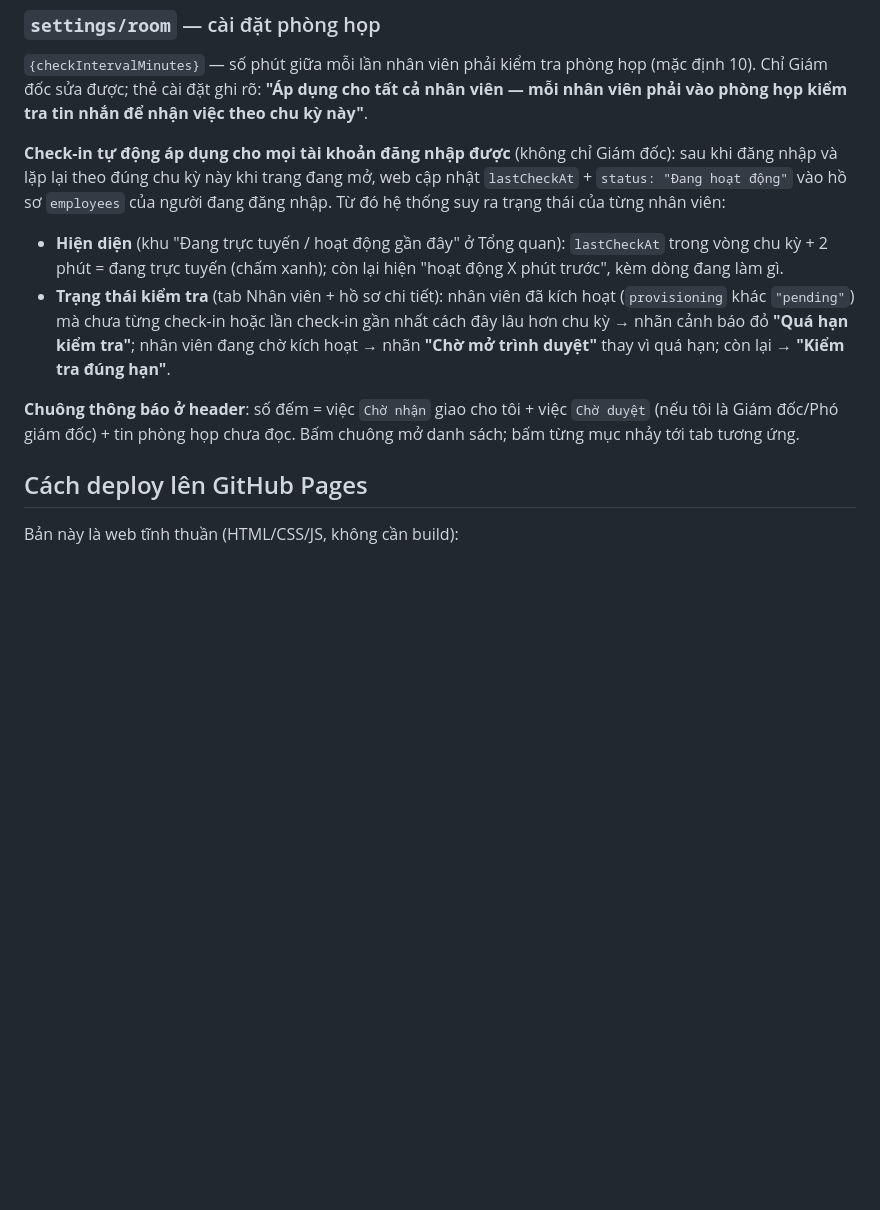
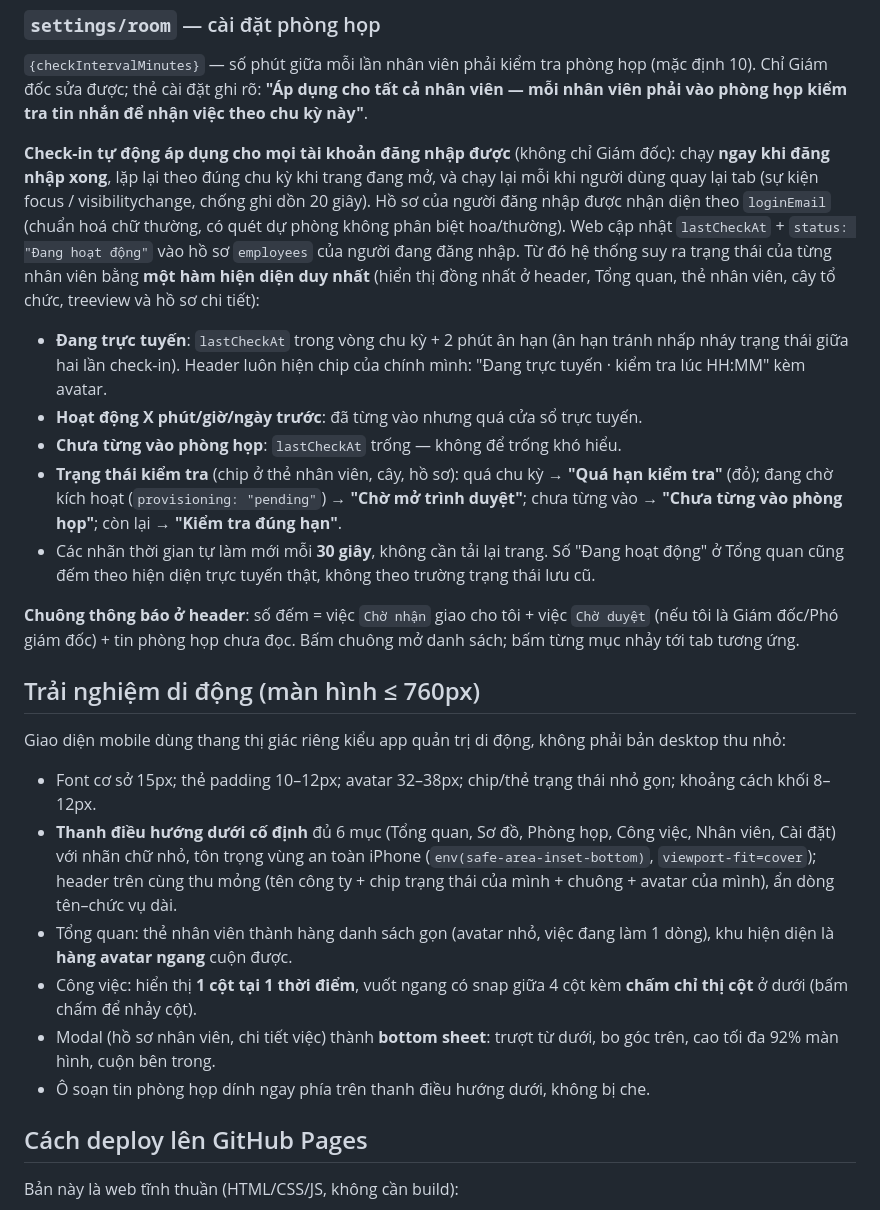
Before and after one commit to chungdenroi/ai-company-web, a Markdown page: README.md, the part around the change. GitHub-like rendering; blank space fills up the shorter version.

Commit message:
Cap nhat README: check-in + hien dien + mobile

```diff
--- a/README.md
+++ b/README.md
@@ -99,12 +99,26 @@ Gói Spark không có Firebase Storage nên tệp được lưu ngay trong Fires
 
 `{checkIntervalMinutes}` — số phút giữa mỗi lần nhân viên phải kiểm tra phòng họp (mặc định 10). Chỉ Giám đốc sửa được; thẻ cài đặt ghi rõ: **"Áp dụng cho tất cả nhân viên — mỗi nhân viên phải vào phòng họp kiểm tra tin nhắn để nhận việc theo chu kỳ này"**.
 
-**Check-in tự động áp dụng cho mọi tài khoản đăng nhập được** (không chỉ Giám đốc): sau khi đăng nhập và lặp lại theo đúng chu kỳ này khi trang đang mở, web cập nhật `lastCheckAt` + `status: "Đang hoạt động"` vào hồ sơ `employees` của người đang đăng nhập. Từ đó hệ thống suy ra trạng thái của từng nhân viên:
+**Check-in tự động áp dụng cho mọi tài khoản đăng nhập được** (không chỉ Giám đốc): chạy **ngay khi đăng nhập xong**, lặp lại theo đúng chu kỳ khi trang đang mở, và chạy lại mỗi khi người dùng quay lại tab (sự kiện focus / visibilitychange, chống ghi dồn 20 giây). Hồ sơ của người đăng nhập được nhận diện theo `loginEmail` (chuẩn hoá chữ thường, có quét dự phòng không phân biệt hoa/thường). Web cập nhật `lastCheckAt` + `status: "Đang hoạt động"` vào hồ sơ `employees` của người đang đăng nhập. Từ đó hệ thống suy ra trạng thái của từng nhân viên bằng **một hàm hiện diện duy nhất** (hiển thị đồng nhất ở header, Tổng quan, thẻ nhân viên, cây tổ chức, treeview và hồ sơ chi tiết):
 
-- **Hiện diện** (khu "Đang trực tuyến / hoạt động gần đây" ở Tổng quan): `lastCheckAt` trong vòng chu kỳ + 2 phút = đang trực tuyến (chấm xanh); còn lại hiện "hoạt động X phút trước", kèm dòng đang làm gì.
-- **Trạng thái kiểm tra** (tab Nhân viên + hồ sơ chi tiết): nhân viên đã kích hoạt (`provisioning` khác `"pending"`) mà chưa từng check-in hoặc lần check-in gần nhất cách đây lâu hơn chu kỳ → nhãn cảnh báo đỏ **"Quá hạn kiểm tra"**; nhân viên đang chờ kích hoạt → nhãn **"Chờ mở trình duyệt"** thay vì quá hạn; còn lại → **"Kiểm tra đúng hạn"**.
+- **Đang trực tuyến**: `lastCheckAt` trong vòng chu kỳ + 2 phút ân hạn (ân hạn tránh nhấp nháy trạng thái giữa hai lần check-in). Header luôn hiện chip của chính mình: "Đang trực tuyến · kiểm tra lúc HH:MM" kèm avatar.
+- **Hoạt động X phút/giờ/ngày trước**: đã từng vào nhưng quá cửa sổ trực tuyến.
+- **Chưa từng vào phòng họp**: `lastCheckAt` trống — không để trống khó hiểu.
+- **Trạng thái kiểm tra** (chip ở thẻ nhân viên, cây, hồ sơ): quá chu kỳ → **"Quá hạn kiểm tra"** (đỏ); đang chờ kích hoạt (`provisioning: "pending"`) → **"Chờ mở trình duyệt"**; chưa từng vào → **"Chưa từng vào phòng họp"**; còn lại → **"Kiểm tra đúng hạn"**.
+- Các nhãn thời gian tự làm mới mỗi **30 giây**, không cần tải lại trang. Số "Đang hoạt động" ở Tổng quan cũng đếm theo hiện diện trực tuyến thật, không theo trường trạng thái lưu cũ.
 
 **Chuông thông báo ở header**: số đếm = việc `Chờ nhận` giao cho tôi + việc `Chờ duyệt` (nếu tôi là Giám đốc/Phó giám đốc) + tin phòng họp chưa đọc. Bấm chuông mở danh sách; bấm từng mục nhảy tới tab tương ứng.
+
+## Trải nghiệm di động (màn hình ≤ 760px)
+
+Giao diện mobile dùng thang thị giác riêng kiểu app quản trị di động, không phải bản desktop thu nhỏ:
+
+- Font cơ sở 15px; thẻ padding 10–12px; avatar 32–38px; chip/thẻ trạng thái nhỏ gọn; khoảng cách khối 8–12px.
+- **Thanh điều hướng dưới cố định** đủ 6 mục (Tổng quan, Sơ đồ, Phòng họp, Công việc, Nhân viên, Cài đặt) với nhãn chữ nhỏ, tôn trọng vùng an toàn iPhone (`env(safe-area-inset-bottom)`, `viewport-fit=cover`); header trên cùng thu mỏng (tên công ty + chip trạng thái của mình + chuông + avatar của mình), ẩn dòng tên–chức vụ dài.
+- Tổng quan: thẻ nhân viên thành hàng danh sách gọn (avatar nhỏ, việc đang làm 1 dòng), khu hiện diện là **hàng avatar ngang** cuộn được.
+- Công việc: hiển thị **1 cột tại 1 thời điểm**, vuốt ngang có snap giữa 4 cột kèm **chấm chỉ thị cột** ở dưới (bấm chấm để nhảy cột).
+- Modal (hồ sơ nhân viên, chi tiết việc) thành **bottom sheet**: trượt từ dưới, bo góc trên, cao tối đa 92% màn hình, cuộn bên trong.
+- Ô soạn tin phòng họp dính ngay phía trên thanh điều hướng dưới, không bị che.
 
 ## Cách deploy lên GitHub Pages
 
```
